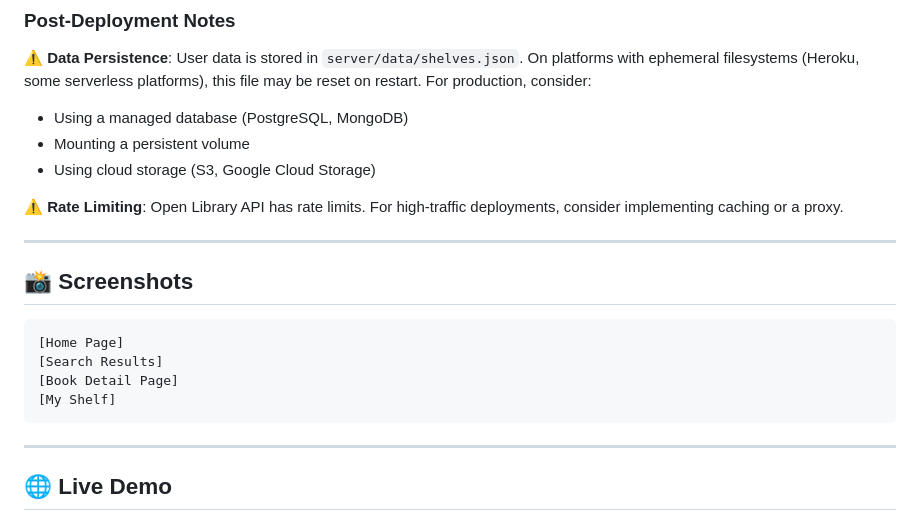
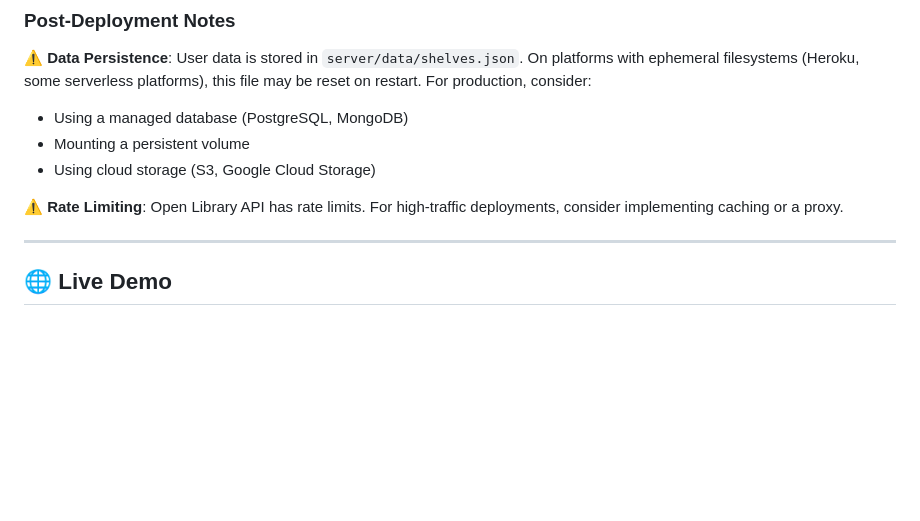
Before and after one commit to Prasoon-Bodke/BookNest, a Markdown page: README.md, the part around one of its changes. Rendered like a GitHub page; blank space fills up the shorter version.

Commit message:
chore: fixed the README

````diff
--- a/README.md
+++ b/README.md
@@ -255,17 +255,7 @@ heroku open
 
 ⚠️ **Rate Limiting**: Open Library API has rate limits. For high-traffic deployments, consider implementing caching or a proxy.
 
----
 
-## 📸 Screenshots
-
-<!-- TODO: Add screenshots here -->
-```
-[Home Page]
-[Search Results]
-[Book Detail Page]
-[My Shelf]
-```
 
 ---
 
````
Also changed, not shown: other parts of README.md (+0 -1 lines).
